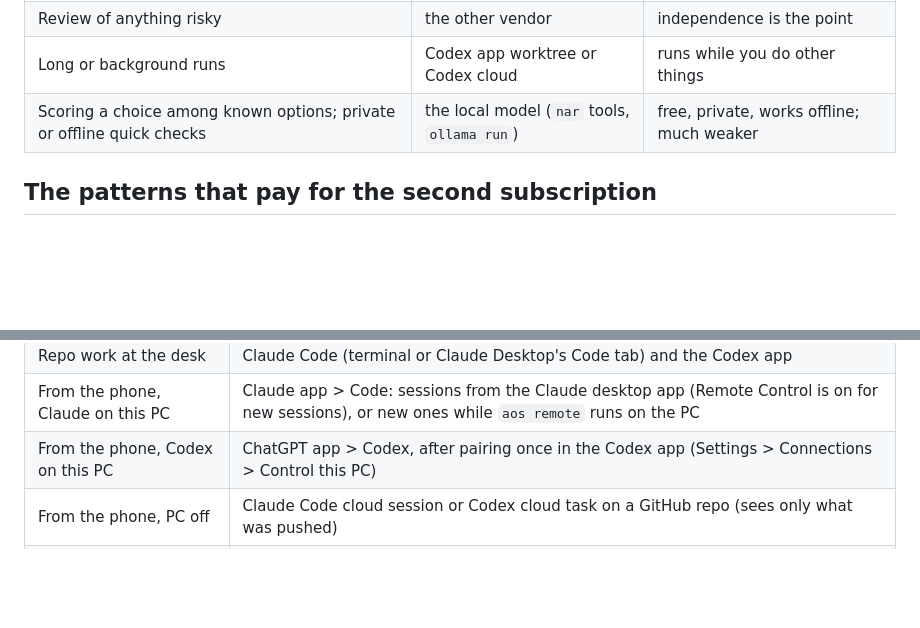
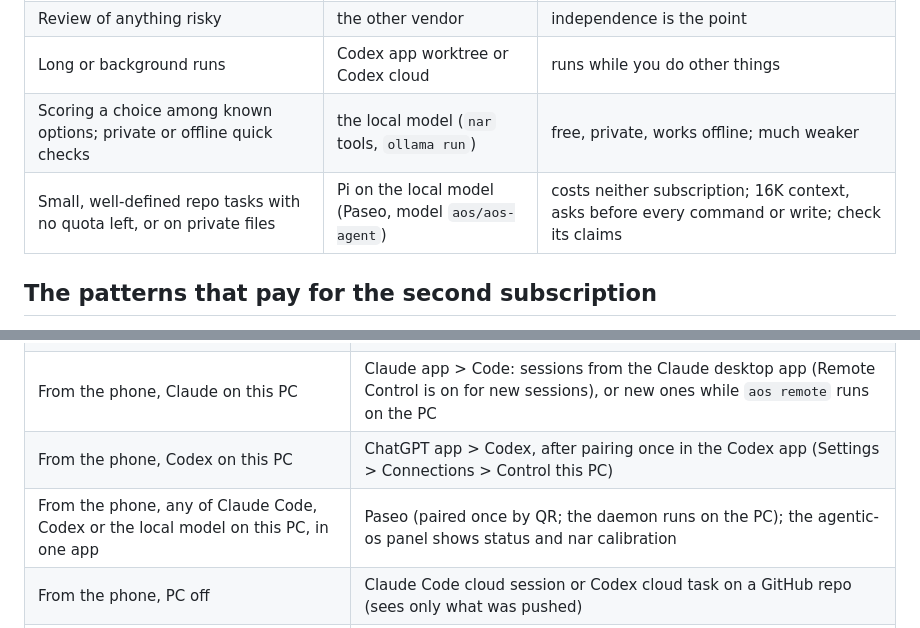
Before and after one commit to marinoemanuel02-pixel/agentic-os, a Markdown page: docs/routing.md, 2 parts joined by grey strips. GitHub-like rendering; blank space fills up the shorter version.

```diff
--- a/docs/routing.md
+++ b/docs/routing.md
@@ -15,6 +15,7 @@ Defaults, not laws: say "claude only" or "codex only" and they yield.
 | Review of anything risky | the other vendor | independence is the point |
 | Long or background runs | Codex app worktree or Codex cloud | runs while you do other things |
 | Scoring a choice among known options; private or offline quick checks | the local model (`nar` tools, `ollama run`) | free, private, works offline; much weaker |
+| Small, well-defined repo tasks with no quota left, or on private files | Pi on the local model (Paseo, model `aos/aos-agent`) | costs neither subscription; 16K context, asks before every command or write; check its claims |
 
 ## The patterns that pay for the second subscription
 
@@ -51,6 +52,7 @@ Defaults, not laws: say "claude only" or "codex only" and they yield.
 | Repo work at the desk | Claude Code (terminal or Claude Desktop's Code tab) and the Codex app |
 | From the phone, Claude on this PC | Claude app > Code: sessions from the Claude desktop app (Remote Control is on for new sessions), or new ones while `aos remote` runs on the PC |
 | From the phone, Codex on this PC | ChatGPT app > Codex, after pairing once in the Codex app (Settings > Connections > Control this PC) |
+| From the phone, any of Claude Code, Codex or the local model on this PC, in one app | Paseo (paired once by QR; the daemon runs on the PC); the agentic-os panel shows status and nar calibration |
 | From the phone, PC off | Claude Code cloud session or Codex cloud task on a GitHub repo (sees only what was pushed) |
 | From the phone, message-style | Claude Code Channels (Telegram/Discord) into a running session |
 | Scheduled or recurring | Claude Code routines / Desktop scheduled tasks; Codex automations |
```
Also changed, not shown: README.md (+9 -0 lines), 1 other file.
